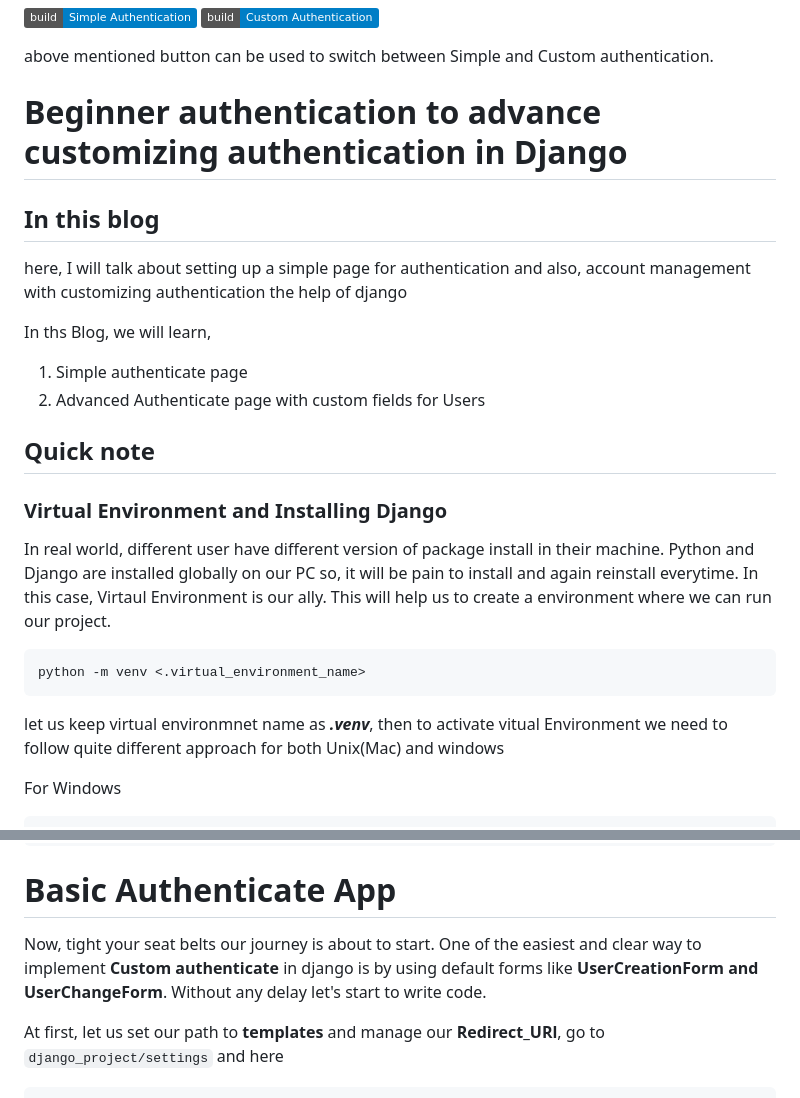
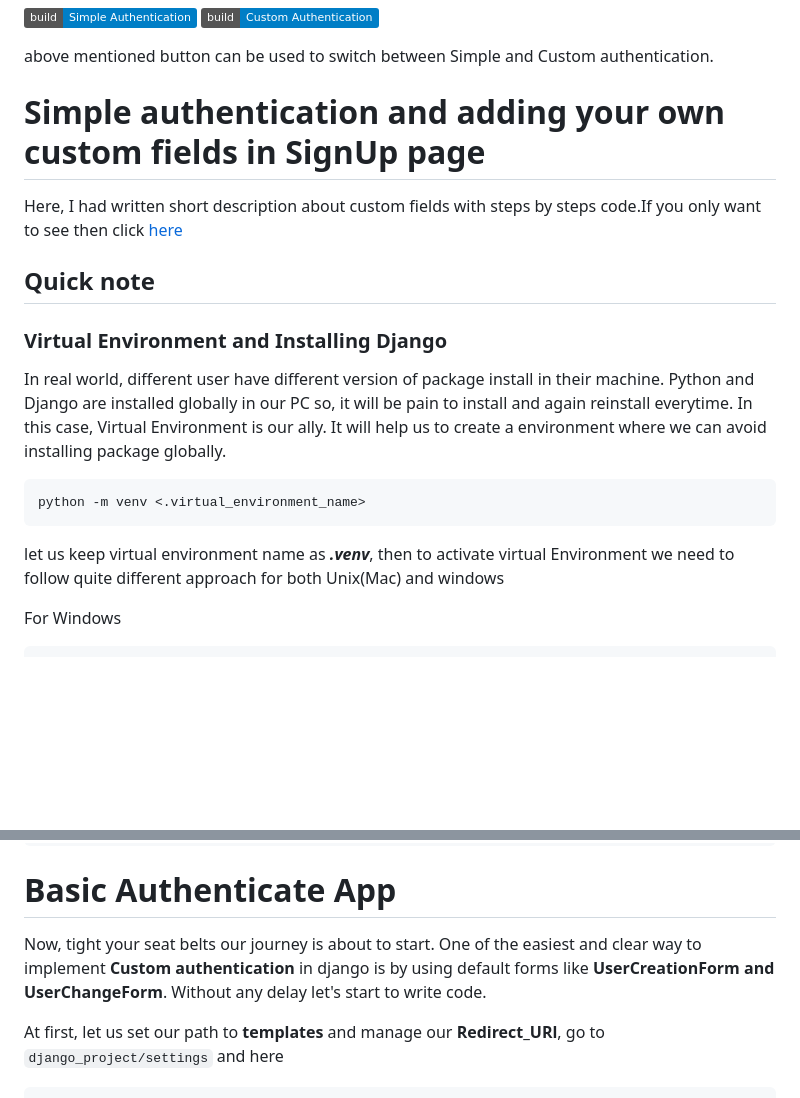
Before and after one commit to QuaackQuaack/Authentication-with-django, a Markdown page: README_custom.md, 2 parts joined by grey strips. Drawn GitHub-style; badges without logos; blank space fills up the shorter version.

````diff
--- a/README_custom.md
+++ b/README_custom.md
@@ -2,26 +2,20 @@
 [![custom](https://img.shields.io/badge/build-Custom%20Authentication-blue)](README_custom.md)
 
 above mentioned button can be used to switch between Simple and Custom authentication.
-# Beginner authentication to advance customizing authentication in Django
+# Simple authentication and adding your own custom fields in SignUp page
 
-## In this blog
- here, I will talk about setting up a simple page for authentication and also, account management with customizing authentication the help of django
-
-In ths Blog, we will learn,
-1. Simple authenticate page
-2. Advanced Authenticate page with custom fields for Users
-
+Here, I had written short description about custom fields with steps by steps code.If you only want to see then click [here](https://github.com/QuaackQuaack/Authentication-with-django/tree/main/custom-authentication)
 
 ## Quick note
 
 ### Virtual Environment and Installing Django
-In real world, different user have different version of package install in their machine. Python and Django are installed globally on our PC so, it will be pain to install and again reinstall everytime. In this case, Virtaul Environment is our ally. This will help us to create a environment where we can run our project.
+In real world, different user have different version of package install in their machine. Python and Django are installed globally in our PC so, it will be pain to install and again reinstall everytime. In this case, Virtual Environment is our ally. It will help us to create a environment where we can avoid installing package globally.
 
 ```python
 python -m venv <.virtual_environment_name>
 ```
 
-let us keep virtual environmnet name as  ***.venv***, then to activate vitual Environment we need to follow quite different approach for both Unix(Mac) and windows
+let us keep virtual environment name as  ***.venv***, then to activate virtual Environment we need to follow quite different approach for both Unix(Mac) and windows
 
 For Windows
 ```python
@@ -61,7 +55,7 @@ AUTH_USER_MODEL = 'accounts.CustomUser'
 ```
 
 # Basic Authenticate App
-Now, tight your seat belts our journey is about to start. One of the easiest and clear way to implement **Custom authenticate** in django is by using default forms like **UserCreationForm and UserChangeForm**. Without any delay let's start to write code.
+Now, tight your seat belts our journey is about to start. One of the easiest and clear way to implement **Custom authentication** in django is by using default forms like **UserCreationForm and UserChangeForm**. Without any delay let's start to write code.
 
 At first, let us set our path to **templates** and manage our **Redirect_URl**, go to `django_project/settings` and here
 ```python
````
Also changed, not shown: README.md (+5 -9 lines).
